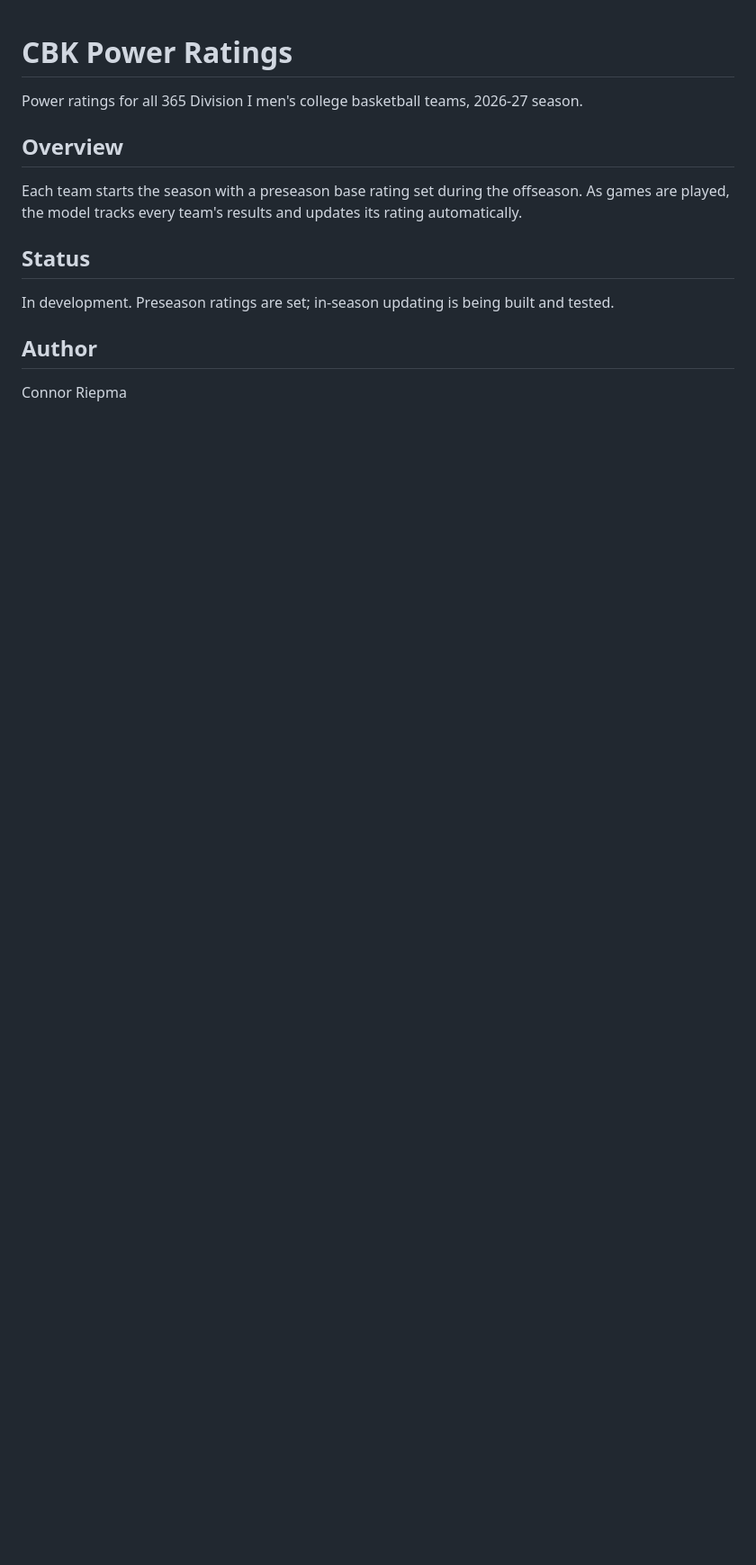
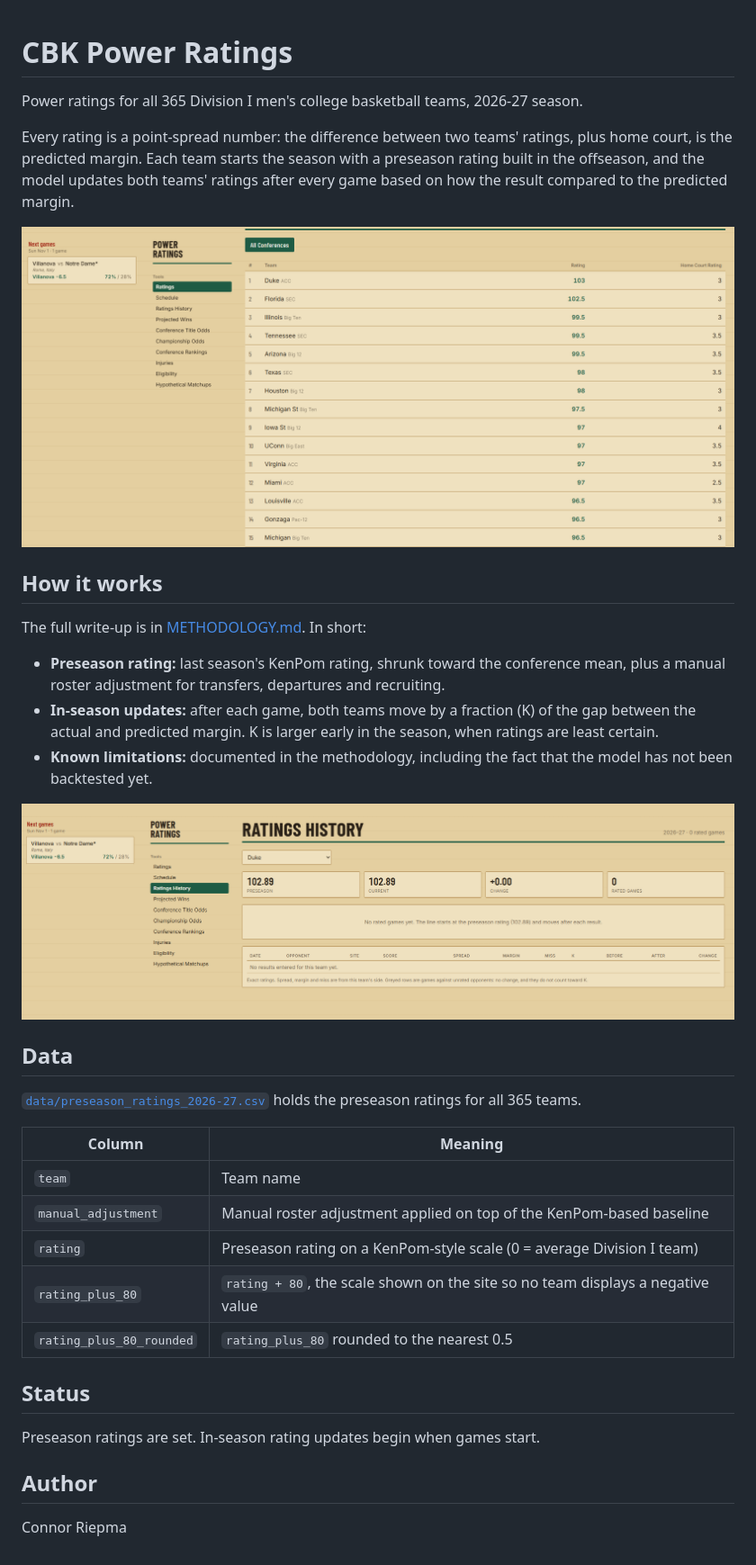
Before and after one commit to connorriepma/CBK-Power-Ratings, a Markdown page: README.md, the part around the change. Shown at 90% size. GitHub-like rendering; pictures changed too: docs/images/ratings-history.png (added), docs/images/ratings.png (added); blank space fills up the shorter version.

Commit message:
Rebuild README with screenshots and methodology link
Co-Authored-By: Claude Sonnet 5.5 <noreply@anthropic.com>
Claude-Session: https://claude.ai/code/session_013XBz9rLAd1uKRHXAvBh7Za

```diff
--- a/README.md
+++ b/README.md
@@ -2,13 +2,35 @@
 
 Power ratings for all 365 Division I men's college basketball teams, 2026-27 season.
 
-## Overview
+Every rating is a point-spread number: the difference between two teams' ratings, plus home court, is the predicted margin. Each team starts the season with a preseason rating built in the offseason, and the model updates both teams' ratings after every game based on how the result compared to the predicted margin.
 
-Each team starts the season with a preseason base rating set during the offseason. As games are played, the model tracks every team's results and updates its rating automatically.
+![Power ratings table](docs/images/ratings.png)
+
+## How it works
+
+The full write-up is in [METHODOLOGY.md](METHODOLOGY.md). In short:
+
+- **Preseason rating:** last season's KenPom rating, shrunk toward the conference mean, plus a manual roster adjustment for transfers, departures and recruiting.
+- **In-season updates:** after each game, both teams move by a fraction (K) of the gap between the actual and predicted margin. K is larger early in the season, when ratings are least certain.
+- **Known limitations:** documented in the methodology, including the fact that the model has not been backtested yet.
+
+![Ratings history for a team](docs/images/ratings-history.png)
+
+## Data
+
+[`data/preseason_ratings_2026-27.csv`](data/preseason_ratings_2026-27.csv) holds the preseason ratings for all 365 teams.
+
+| Column | Meaning |
+|---|---|
+| `team` | Team name |
+| `manual_adjustment` | Manual roster adjustment applied on top of the KenPom-based baseline |
+| `rating` | Preseason rating on a KenPom-style scale (0 = average Division I team) |
+| `rating_plus_80` | `rating + 80`, the scale shown on the site so no team displays a negative value |
+| `rating_plus_80_rounded` | `rating_plus_80` rounded to the nearest 0.5 |
 
 ## Status
 
-In development. Preseason ratings are set; in-season updating is being built and tested.
+Preseason ratings are set. In-season rating updates begin when games start.
 
 ## Author
 
```
